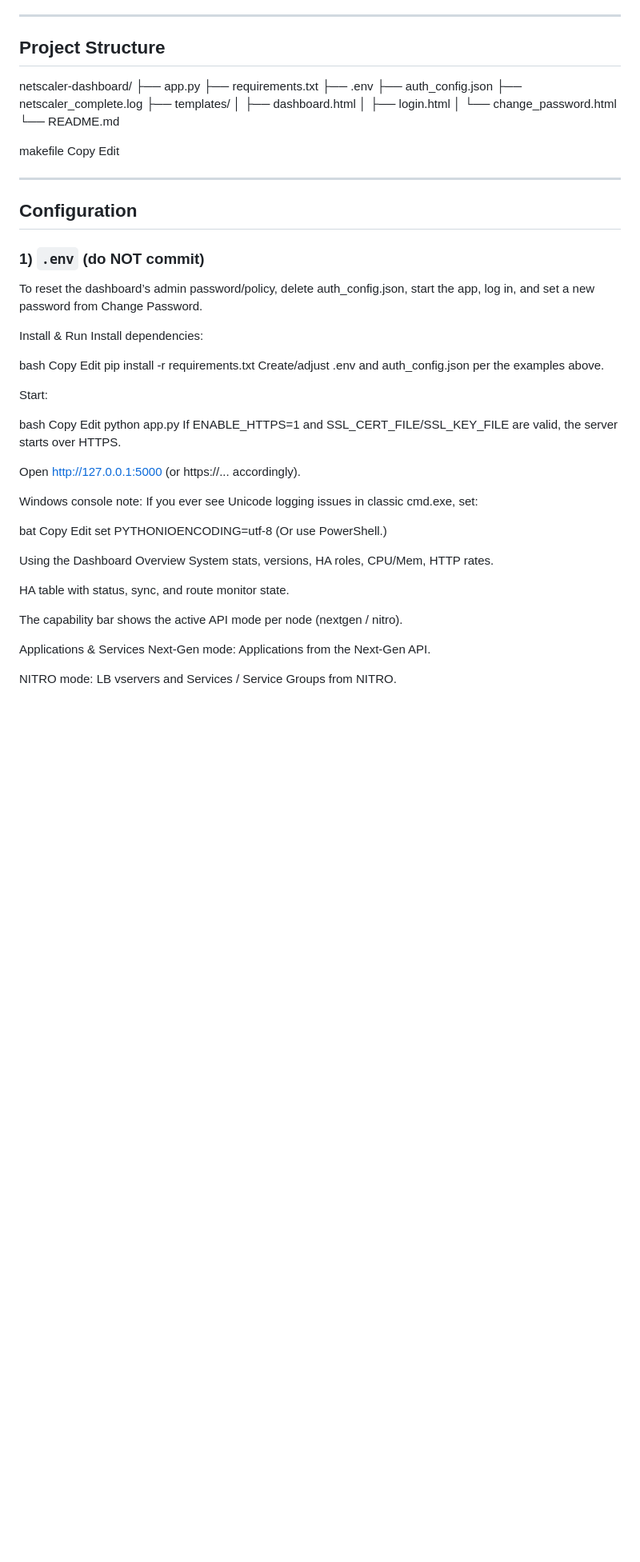
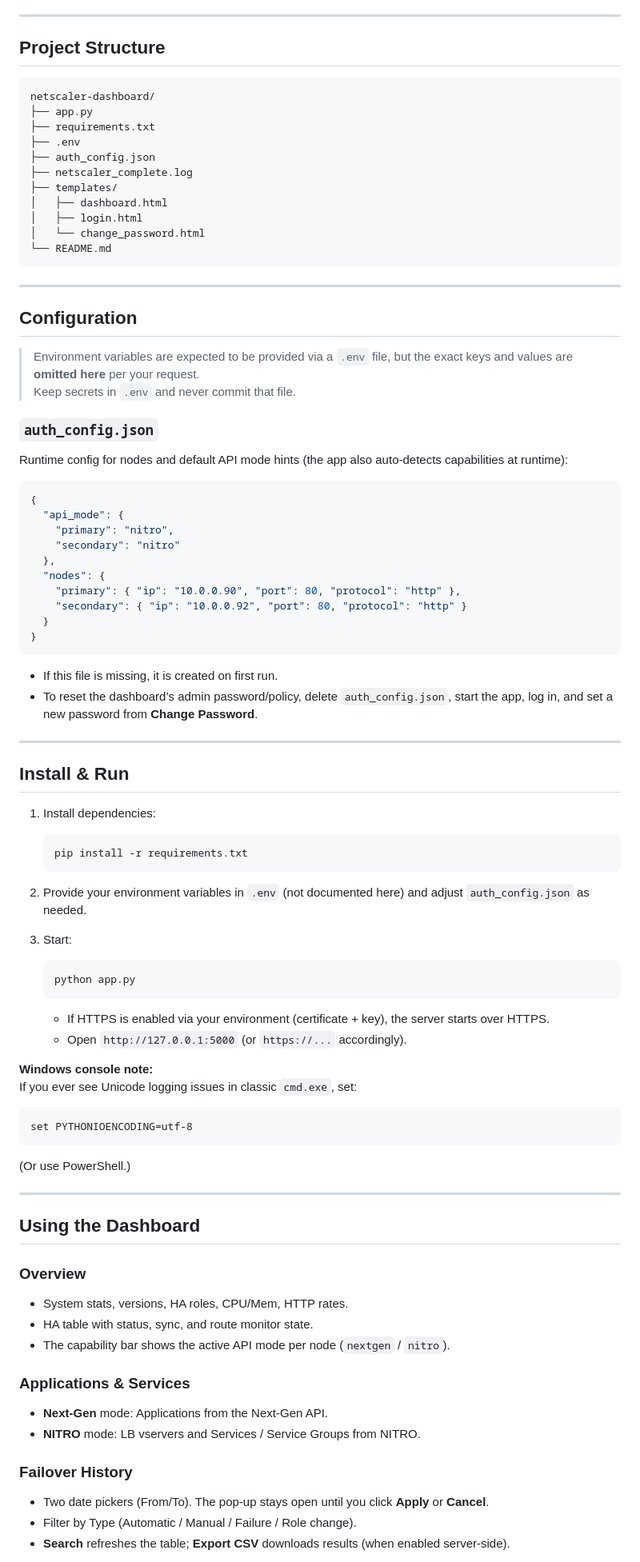
Before and after one commit to Benny007-king/NetScaler-Dashboard, a Markdown page: README.md, the part around one of its changes. Shown at 80% size. Rendered like a GitHub page; blank space fills up the shorter version.

````diff
--- a/README.md
+++ b/README.md
@@ -24,6 +24,7 @@ Tabs included: **Overview**, **Applications / Services**, **Failover History**,
 
 ## Project Structure
 
+```
 netscaler-dashboard/
 ├── app.py
 ├── requirements.txt
@@ -31,61 +32,79 @@ netscaler-dashboard/
 ├── auth_config.json
 ├── netscaler_complete.log
 ├── templates/
-│ ├── dashboard.html
-│ ├── login.html
-│ └── change_password.html
+│   ├── dashboard.html
+│   ├── login.html
+│   └── change_password.html
 └── README.md
-
-makefile
-Copy
-Edit
+```
 
 ---
 
 ## Configuration
 
-### 1) `.env` (do NOT commit)
+> Environment variables are expected to be provided via a `.env` file, but the exact keys and values are **omitted here** per your request.
+> Keep secrets in `.env` and never commit that file.
 
-To reset the dashboard’s admin password/policy, delete auth_config.json, start the app, log in, and set a new password from Change Password.
+### `auth_config.json`
 
-Install & Run
-Install dependencies:
+Runtime config for nodes and default API mode hints (the app also auto-detects capabilities at runtime):
 
-bash
-Copy
-Edit
-pip install -r requirements.txt
-Create/adjust .env and auth_config.json per the examples above.
+```json
+{
+  "api_mode": {
+    "primary": "nitro",
+    "secondary": "nitro"
+  },
+  "nodes": {
+    "primary": { "ip": "10.0.0.90", "port": 80, "protocol": "http" },
+    "secondary": { "ip": "10.0.0.92", "port": 80, "protocol": "http" }
+  }
+}
+```
 
-Start:
+- If this file is missing, it is created on first run.
+- To reset the dashboard’s admin password/policy, delete `auth_config.json`, start the app, log in, and set a new password from **Change Password**.
 
-bash
-Copy
-Edit
-python app.py
-If ENABLE_HTTPS=1 and SSL_CERT_FILE/SSL_KEY_FILE are valid, the server starts over HTTPS.
+---
 
-Open http://127.0.0.1:5000 (or https://... accordingly).
+## Install & Run
 
-Windows console note:
-If you ever see Unicode logging issues in classic cmd.exe, set:
+1. Install dependencies:
+   ```bash
+   pip install -r requirements.txt
+   ```
 
-bat
-Copy
-Edit
+2. Provide your environment variables in `.env` (not documented here) and adjust `auth_config.json` as needed.
+
+3. Start:
+   ```bash
+   python app.py
+   ```
+   - If HTTPS is enabled via your environment (certificate + key), the server starts over HTTPS.
+   - Open `http://127.0.0.1:5000` (or `https://...` accordingly).
+
+**Windows console note:**
+If you ever see Unicode logging issues in classic `cmd.exe`, set:
+```bat
 set PYTHONIOENCODING=utf-8
+```
 (Or use PowerShell.)
 
-Using the Dashboard
-Overview
-System stats, versions, HA roles, CPU/Mem, HTTP rates.
+---
 
-HA table with status, sync, and route monitor state.
+## Using the Dashboard
 
-The capability bar shows the active API mode per node (nextgen / nitro).
+### Overview
+- System stats, versions, HA roles, CPU/Mem, HTTP rates.
+- HA table with status, sync, and route monitor state.
+- The capability bar shows the active API mode per node (`nextgen` / `nitro`).
 
-Applications & Services
-Next-Gen mode: Applications from the Next-Gen API.
+### Applications & Services
+- **Next-Gen** mode: Applications from the Next-Gen API.
+- **NITRO** mode: LB vservers and Services / Service Groups from NITRO.
 
-NITRO mode: LB vservers and Services / Service Groups from NITRO.
+### Failover History
+- Two date pickers (From/To). The pop-up stays open until you click **Apply** or **Cancel**.
+- Filter by Type (Automatic / Manual / Failure / Role change).
+- **Search** refreshes the table; **Export CSV** downloads results (when enabled server-side).
 
````
Also changed, not shown: other parts of README.md (+50 -77 lines).
